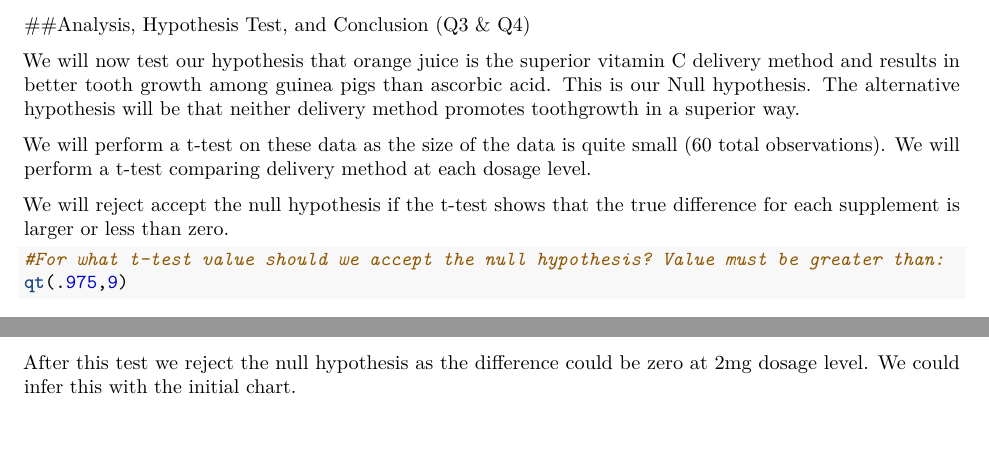
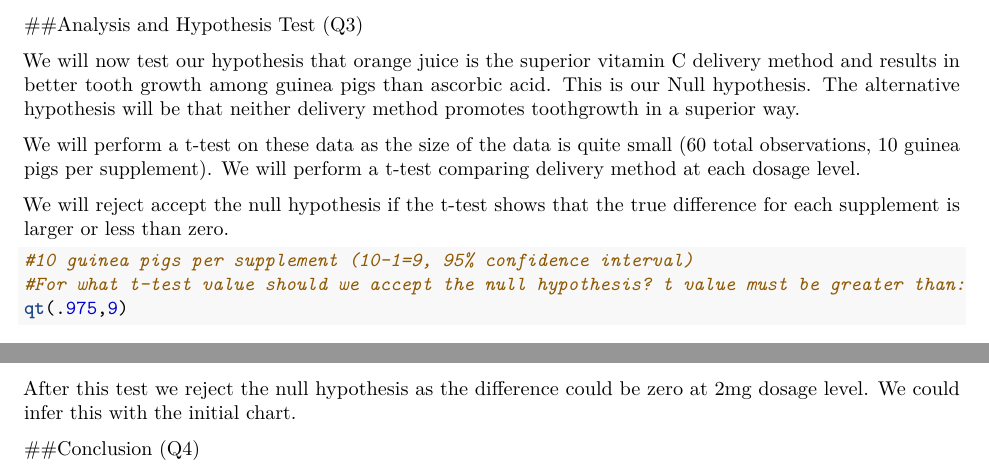
Before and after one commit to speedy3d/Coursera-StatisticalInference, an R Markdown document (Project2.rmd): two parts of pages 3 and 4 of 4, joined at a grey line, cut at the place of the change, the shorter picture padded with empty space. Rendered offline with R 4.5, knitr and Pandoc, then LaTeX, with nearby package versions.

Commit message:
Project 2

````diff
--- a/Project2.rmd
+++ b/Project2.rmd
@@ -53,16 +53,17 @@ with(ToothGrowth, tapply(len, list(supp,dose), mean))
 
 Look at the data this way furthers our hypothesis that orange juice is the superior delivery method to promote tooth growth.
 
-##Analysis, Hypothesis Test, and Conclusion (Q3 & Q4)
+##Analysis and Hypothesis Test (Q3)
 
 We will now test our hypothesis that orange juice is the superior vitamin C delivery method and results in better tooth growth among guinea pigs than ascorbic acid. This is our Null hypothesis. The alternative hypothesis will be that neither delivery method promotes toothgrowth in a superior way.
 
-We will perform a t-test on these data as the size of the data is quite small (60 total observations). We will perform a t-test comparing delivery method at each dosage level.
+We will perform a t-test on these data as the size of the data is quite small (60 total observations, 10 guinea pigs per supplement). We will perform a t-test comparing delivery method at each dosage level.
 
 We will reject accept the null hypothesis if the t-test shows that the true difference for each supplement is larger or less than zero.
 
 ```{r}
-#For what t-test value should we accept the null hypothesis? Value must be greater than:
+#10 guinea pigs per supplement (10-1=9, 95% confidence interval)
+#For what t-test value should we accept the null hypothesis? t value must be greater than:
 qt(.975,9)
 ```
 
@@ -94,3 +95,5 @@ t.test(OJ_min, VC_min)
 ```
 
 After this test we reject the null hypothesis as the difference could be zero at 2mg dosage level. We could infer this with the initial chart.
+
+##Conclusion (Q4)
````
